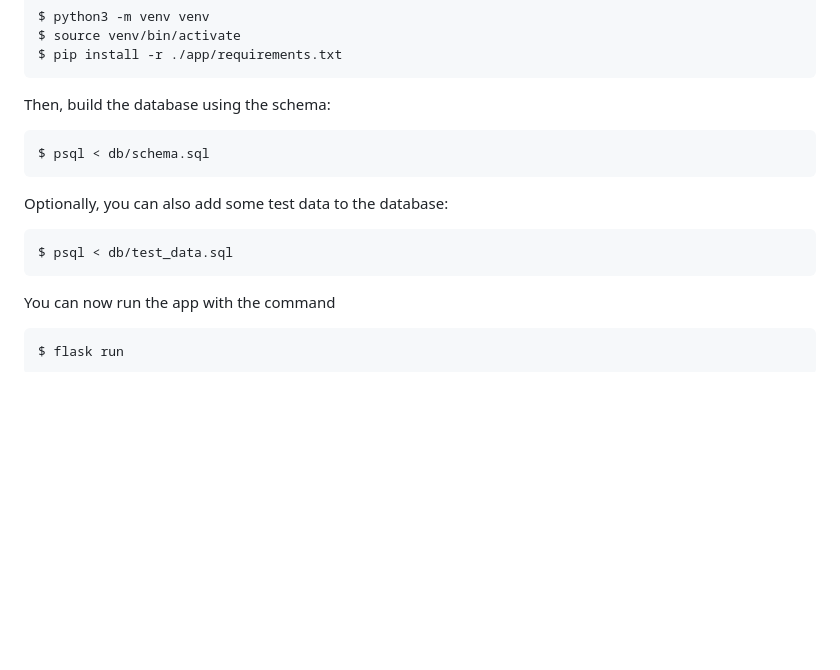
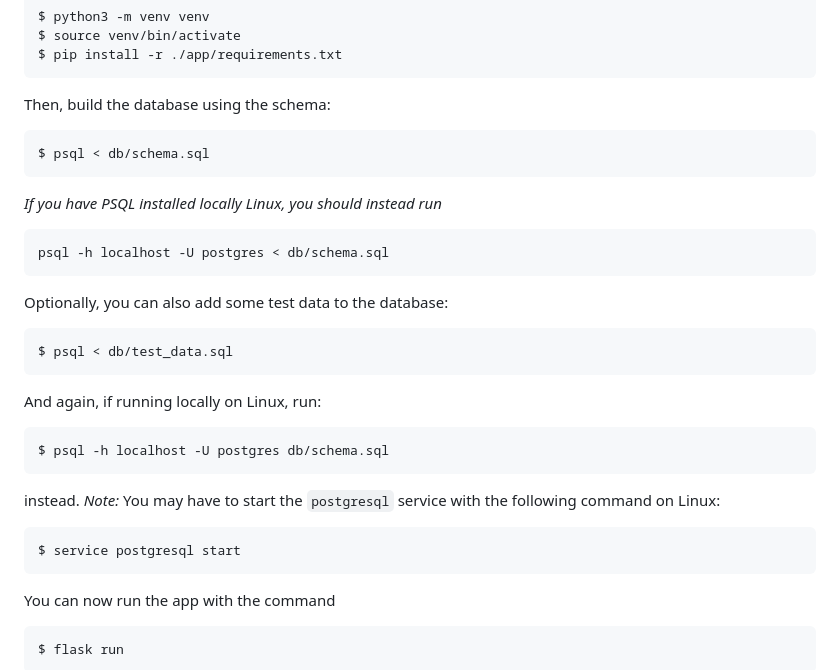
Before and after one commit to candyliaa/tsoha-opetussovellus, a Markdown page: README.md, the part around the change. Drawn GitHub-style; blank space fills up the shorter version.

````diff
--- a/README.md
+++ b/README.md
@@ -61,10 +61,25 @@ Then, build the database using the schema:
 ```
 $ psql < db/schema.sql
 ```
+*If you have PSQL installed locally Linux, you should instead run*
+```
+psql -h localhost -U postgres < db/schema.sql
+```
 Optionally, you can also add some test data to the database:
 ```
 $ psql < db/test_data.sql
 ```
+And again, if running locally on Linux, run:
+```
+$ psql -h localhost -U postgres db/schema.sql
+```
+instead.
+*Note:*
+You may have to start the `postgresql` service with the following command on Linux:
+```
+$ service postgresql start
+```
+
 You can now run the app with the command
 ```
 $ flask run
````
